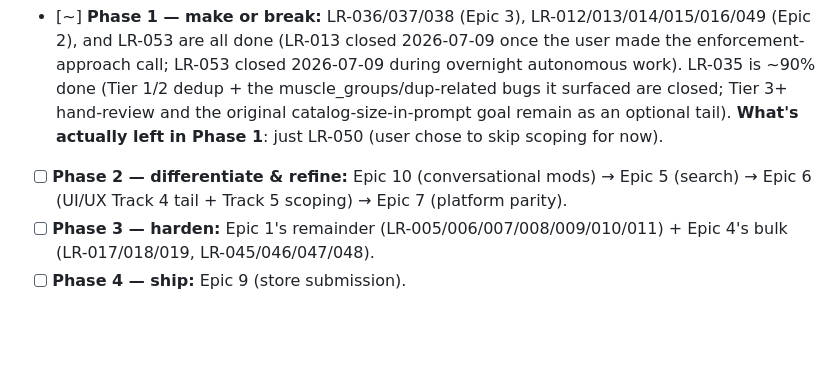
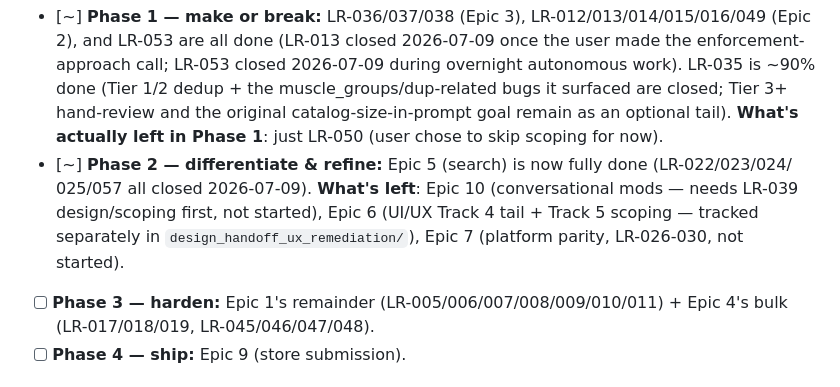
Before and after one commit to rtp-cli/masters-fit-frontend, a Markdown page: launch_readiness/PROGRESS.md, the part around the change. Drawn GitHub-style; blank space fills up the shorter version.

Commit message:
docs(launch-readiness): Epic 5 (search) fully done, update Phase 2 status
Co-Authored-By: Claude Opus 4.8 (1M context) <noreply@anthropic.com>

```diff
--- a/launch_readiness/PROGRESS.md
+++ b/launch_readiness/PROGRESS.md
@@ -21,8 +21,11 @@ retrofit them in Phase 3.
       1/2 dedup + the muscle_groups/dup-related bugs it surfaced are closed; Tier 3+ hand-review
       and the original catalog-size-in-prompt goal remain as an optional tail). **What's actually
       left in Phase 1**: just LR-050 (user chose to skip scoping for now).
-- [ ] **Phase 2 — differentiate & refine:** Epic 10 (conversational mods) → Epic 5 (search) →
-      Epic 6 (UI/UX Track 4 tail + Track 5 scoping) → Epic 7 (platform parity).
+- [~] **Phase 2 — differentiate & refine:** Epic 5 (search) is now fully done (LR-022/023/024/
+      025/057 all closed 2026-07-09). **What's left**: Epic 10 (conversational mods — needs LR-039
+      design/scoping first, not started), Epic 6 (UI/UX Track 4 tail + Track 5 scoping — tracked
+      separately in `design_handoff_ux_remediation/`), Epic 7 (platform parity, LR-026-030, not
+      started).
 - [ ] **Phase 3 — harden:** Epic 1's remainder (LR-005/006/007/008/009/010/011) + Epic 4's bulk
       (LR-017/018/019, LR-045/046/047/048).
 - [ ] **Phase 4 — ship:** Epic 9 (store submission).
```
